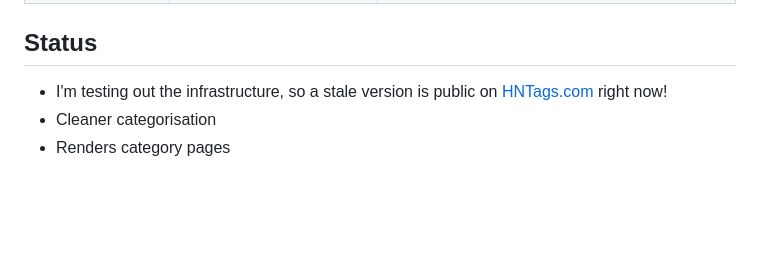
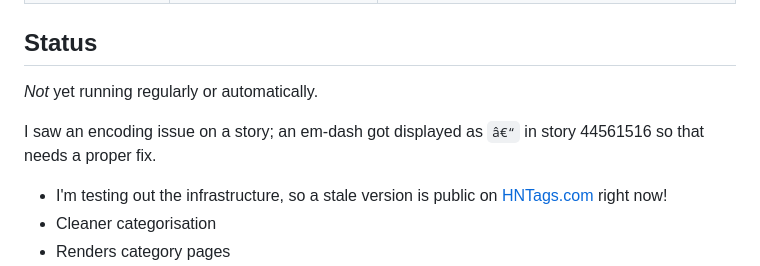
Before and after one commit to dcminter/hntags.com, a Markdown page: README.md, the part around the change. Rendered like a GitHub page; blank space fills up the shorter version.

Commit message:
Made note of an encoding bug.

```diff
--- a/README.md
+++ b/README.md
@@ -22,6 +22,10 @@ The tool is configurable via the following environment variables:
 | `HNTAGS_MODEL`    | `qwen2.5:1.5b`           | The Ollama model to use - this one works well for this simple task and is small enough for an underwhelming CPU |
 
 ## Status
+
+*Not* yet running regularly or automatically.
+
+I saw an encoding issue on a story; an em-dash got displayed as `â€“` in story 44561516 so that needs a proper fix.
 
   * I'm testing out the infrastructure, so a stale version is public on [HNTags.com](https://hntags.com) right now!
   * Cleaner categorisation
```
